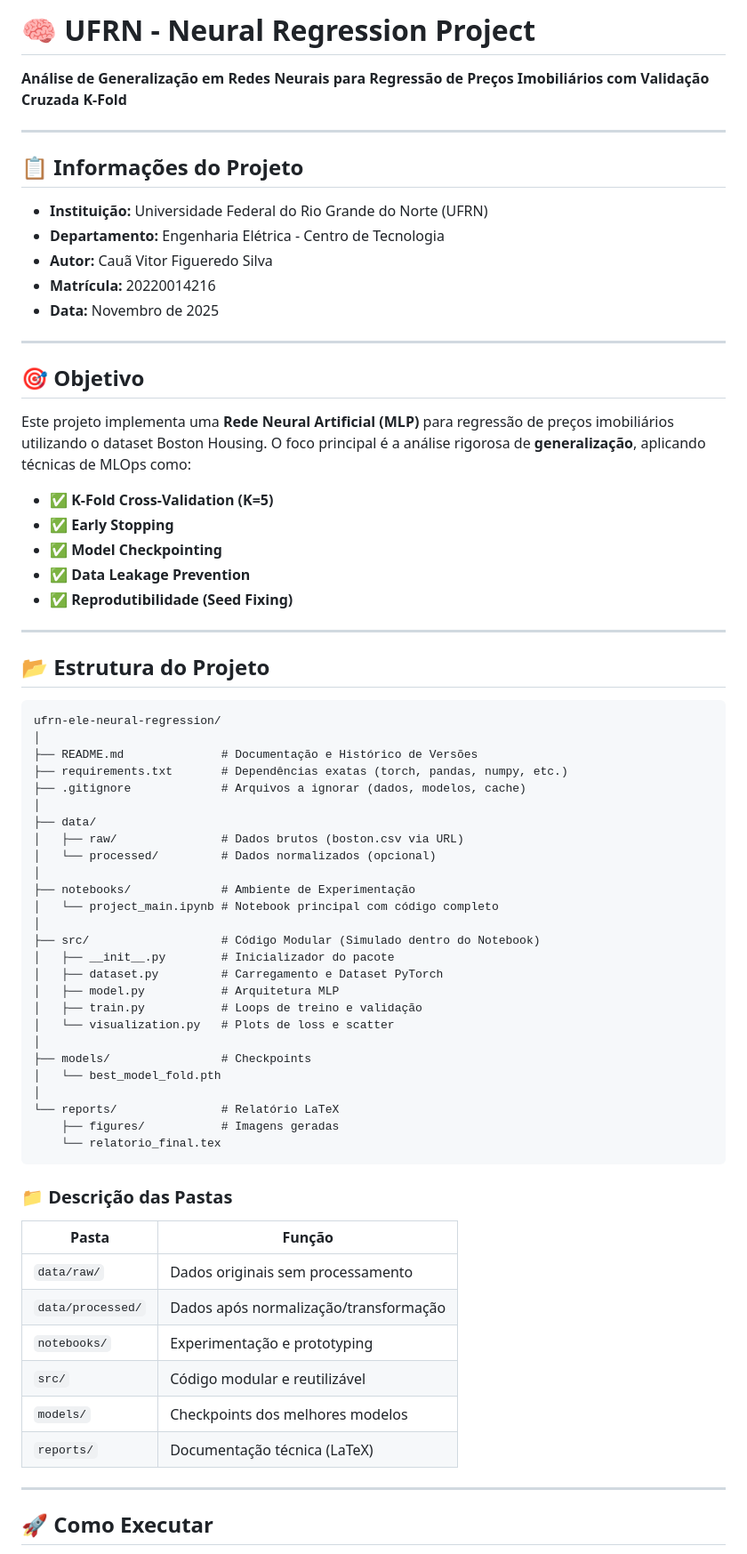
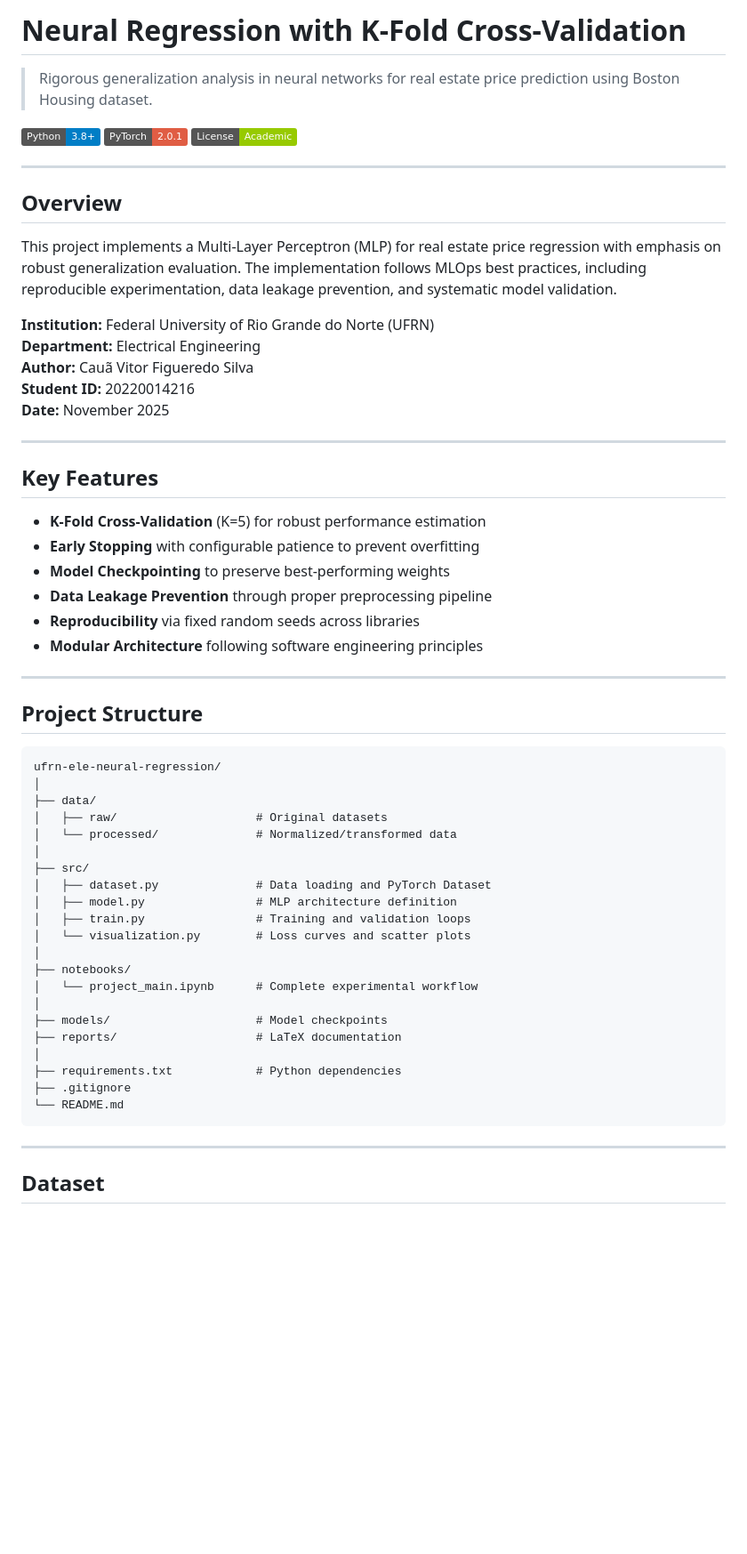
Before and after one commit to takaokensei/ufrn-ele-neural-regression, a Markdown page: README.md, the part around the change printed below. Shown: that part at 89% size. Rendered like a GitHub page; badges without logos; blank space fills up the shorter version.

Commit message:
readme revamp

````diff
--- a/README.md
+++ b/README.md
@@ -1,74 +1,63 @@
-# 🧠 UFRN - Neural Regression Project
+# Neural Regression with K-Fold Cross-Validation
 
-**Análise de Generalização em Redes Neurais para Regressão de Preços Imobiliários com Validação Cruzada K-Fold**
+> Rigorous generalization analysis in neural networks for real estate price prediction using Boston Housing dataset.
+
+[![Python](https://img.shields.io/badge/Python-3.8+-blue.svg)](https://www.python.org/downloads/)
+[![PyTorch](https://img.shields.io/badge/PyTorch-2.0.1-red.svg)](https://pytorch.org/)
+[![License](https://img.shields.io/badge/License-Academic-green.svg)](LICENSE)
 
 ---
 
-## 📋 Informações do Projeto
+## Overview
 
-- **Instituição:** Universidade Federal do Rio Grande do Norte (UFRN)
-- **Departamento:** Engenharia Elétrica - Centro de Tecnologia
-- **Autor:** Cauã Vitor Figueredo Silva
-- **Matrícula:** 20220014216
-- **Data:** Novembro de 2025
+This project implements a Multi-Layer Perceptron (MLP) for real estate price regression with emphasis on robust generalization evaluation. The implementation follows MLOps best practices, including reproducible experimentation, data leakage prevention, and systematic model validation.
+
+**Institution:** Federal University of Rio Grande do Norte (UFRN)
+**Department:** Electrical Engineering
+**Author:** Cauã Vitor Figueredo Silva
+**Student ID:** 20220014216
+**Date:** November 2025
 
 ---
 
-## 🎯 Objetivo
+## Key Features
 
-Este projeto implementa uma **Rede Neural Artificial (MLP)** para regressão de preços imobiliários utilizando o dataset Boston Housing. O foco principal é a análise rigorosa de **generalização**, aplicando técnicas de MLOps como:
-
-- ✅ **K-Fold Cross-Validation (K=5)**
-- ✅ **Early Stopping**
-- ✅ **Model Checkpointing**
-- ✅ **Data Leakage Prevention**
-- ✅ **Reprodutibilidade (Seed Fixing)**
+- **K-Fold Cross-Validation** (K=5) for robust performance estimation
+- **Early Stopping** with configurable patience to prevent overfitting
+- **Model Checkpointing** to preserve best-performing weights
+- **Data Leakage Prevention** through proper preprocessing pipeline
+- **Reproducibility** via fixed random seeds across libraries
+- **Modular Architecture** following software engineering principles
 
 ---
 
-## 📂 Estrutura do Projeto
+## Project Structure
 
 ```
 ufrn-ele-neural-regression/
 │
-├── README.md              # Documentação e Histórico de Versões
-├── requirements.txt       # Dependências exatas (torch, pandas, numpy, etc.)
-├── .gitignore             # Arquivos a ignorar (dados, modelos, cache)
+├── data/
+│   ├── raw/                    # Original datasets
+│   └── processed/              # Normalized/transformed data
 │
-├── data/
-│   ├── raw/               # Dados brutos (boston.csv via URL)
-│   └── processed/         # Dados normalizados (opcional)
+├── src/
+│   ├── dataset.py              # Data loading and PyTorch Dataset
+│   ├── model.py                # MLP architecture definition
+│   ├── train.py                # Training and validation loops
+│   └── visualization.py        # Loss curves and scatter plots
 │
-├── notebooks/             # Ambiente de Experimentação
-│   └── project_main.ipynb # Notebook principal com código completo
+├── notebooks/
+│   └── project_main.ipynb      # Complete experimental workflow
 │
-├── src/                   # Código Modular (Simulado dentro do Notebook)
-│   ├── __init__.py        # Inicializador do pacote
-│   ├── dataset.py         # Carregamento e Dataset PyTorch
-│   ├── model.py           # Arquitetura MLP
-│   ├── train.py           # Loops de treino e validação
-│   └── visualization.py   # Plots de loss e scatter
+├── models/                     # Model checkpoints
+├── reports/                    # LaTeX documentation
 │
-├── models/                # Checkpoints
-│   └── best_model_fold.pth
-│
-└── reports/               # Relatório LaTeX
-    ├── figures/           # Imagens geradas
-    └── relatorio_final.tex
+├── requirements.txt            # Python dependencies
+├── .gitignore
+└── README.md
 ```
-
-### 📁 Descrição das Pastas
-
-| Pasta | Função |
-|-------|--------|
-| `data/raw/` | Dados originais sem processamento |
-| `data/processed/` | Dados após normalização/transformação |
-| `notebooks/` | Experimentação e prototyping |
-| `src/` | Código modular e reutilizável |
-| `models/` | Checkpoints dos melhores modelos |
-| `reports/` | Documentação técnica (LaTeX) |
 
 ---
 
-## 🚀 Como Executar
+## Dataset
 
````
Also changed, not shown: other parts of README.md (+162 -133 lines).
